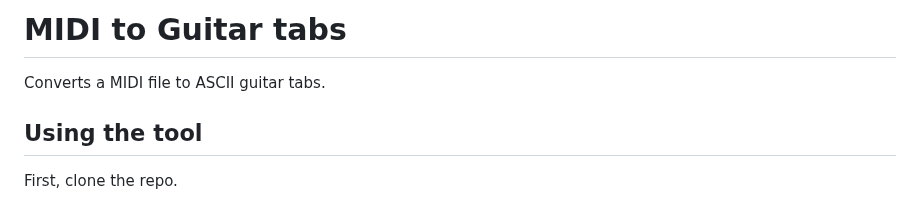
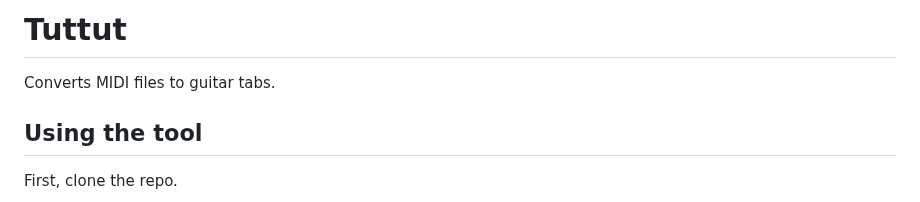
Before and after one commit to natecdr/tuttut, a Markdown page: README.md, the part around the change. Rendered like a GitHub page.

```diff
--- a/README.md
+++ b/README.md
@@ -1,5 +1,5 @@
-# MIDI to Guitar tabs
-Converts a MIDI file to ASCII guitar tabs.
+# Tuttut
+Converts MIDI files to guitar tabs.
 
 ## Using the tool
 
```
